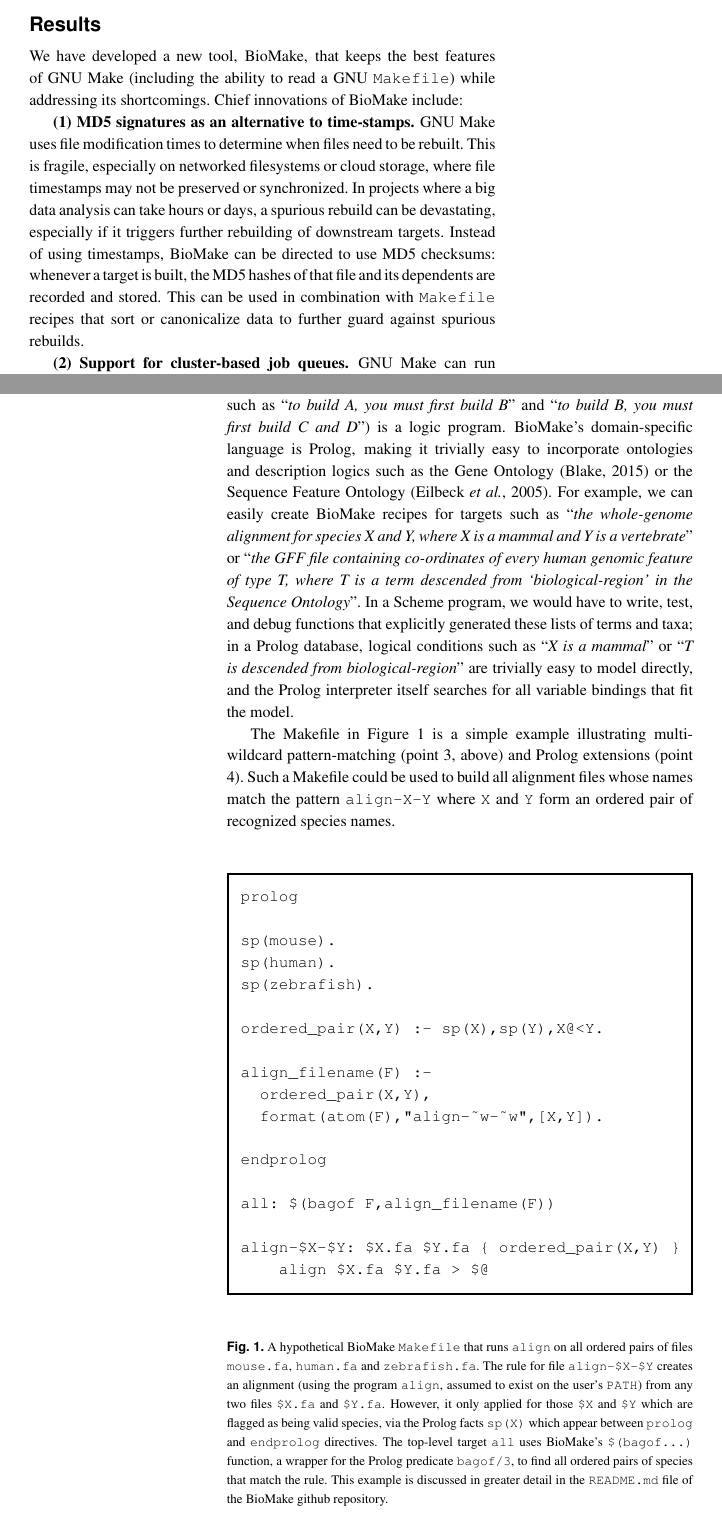
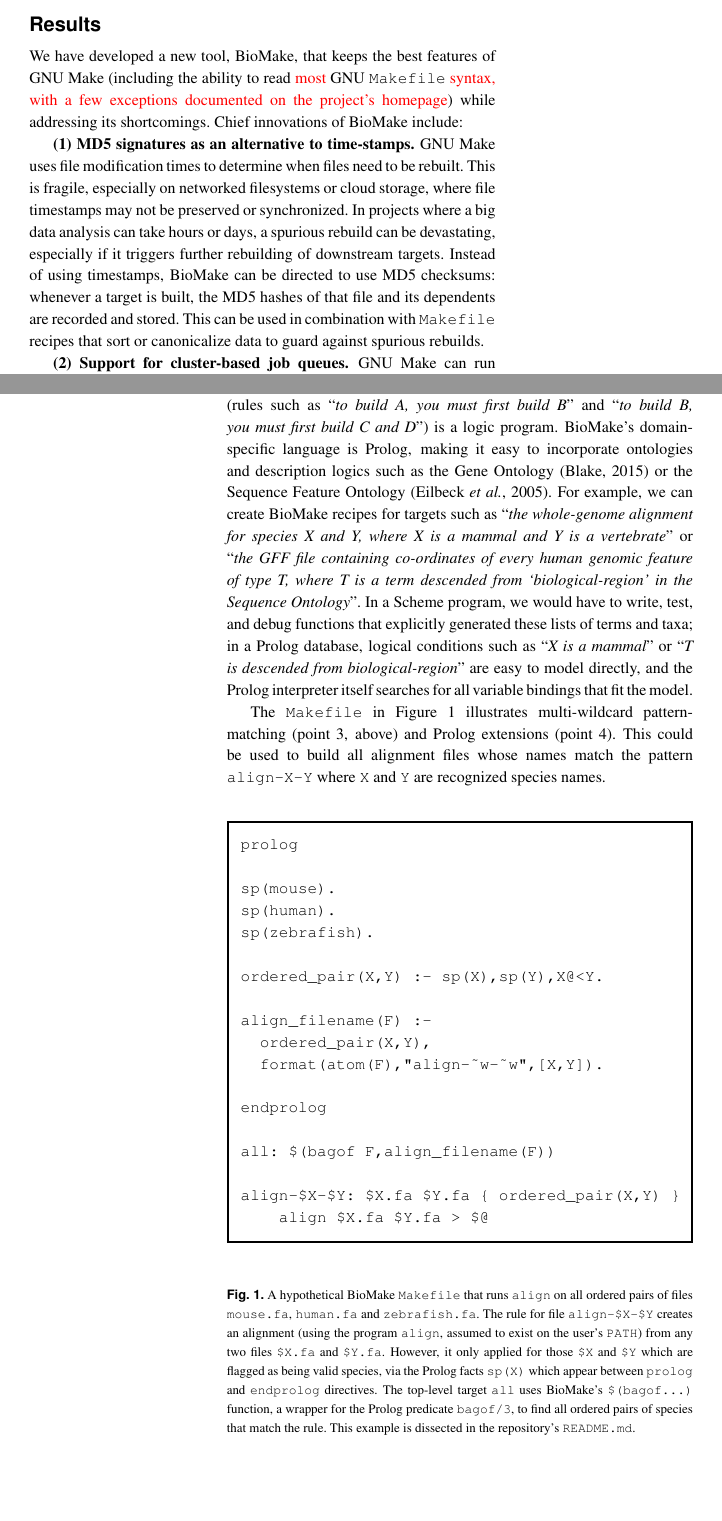
Before and after one commit to ihh/biomake-appnote, a LaTeX paper (main.tex, which reads paper.tex): two parts of the columns of pages 1 and 2 of 2, joined at a grey line, cut so that both start at the same text, the shorter picture padded with empty space. Compiled offline with pdfLaTeX.

Commit message:
revisions

```diff
--- a/main.tex
+++ b/main.tex
@@ -7,6 +7,7 @@
 \usepackage{url}
 \usepackage{fancyvrb}
 \usepackage{float}
+\usepackage{color}
 
 \begin{document}
 
--- a/paper.tex
+++ b/paper.tex
@@ -39,7 +42,7 @@
 
 \section*{Results}
 
-We have developed a new tool, \biomake, that keeps the best features of \make\ (including the ability to read a GNU \Makefile) while addressing its shortcomings.
+We have developed a new tool, \biomake, that keeps the best features of \make\ (including the ability to read \revision{most} GNU \Makefile\ \revision{syntax, with a few exceptions documented on the project's homepage}) while addressing its shortcomings.
 Chief innovations of \biomake\ include:
 
 {\bf (1) MD5 signatures as an alternative to time-stamps.}
@@ -47,7 +50,7 @@
 This is fragile, especially on networked filesystems or cloud storage, where file timestamps may not be preserved or synchronized.
 In projects where a big data analysis can take hours or days, a spurious rebuild can be devastating, especially if it triggers further rebuilding of downstream targets.
 Instead of using timestamps, \biomake\ can be directed to use MD5 checksums: whenever a target is built, the MD5 hashes of that file and its dependents are recorded
-and stored. This can be used in combination with \Makefile\ recipes that sort or canonicalize data to further guard against spurious rebuilds.
+and stored. This can be used in combination with \Makefile\ recipes that sort or canonicalize data to guard against spurious rebuilds.
 
 {\bf (2) Support for cluster-based job queues.}
 \make\ can run multiple jobs in parallel, but only on one machine.
@@ -70,19 +73,19 @@
 
 {\bf (4) Easy integration with ontologies and description logics.}
 GNU Make's domain-specific language extensions are based on Scheme, which is a functional language,
-but the underlying structure of a Makefile (rules such as ``{\em to build A, you must first build B}'' and ``{\em to build B, you must first build C and D}'')
+but the underlying structure of a \Makefile\ (rules such as ``{\em to build A, you must first build B}'' and ``{\em to build B, you must first build C and D}'')
 is a logic program.
-\biomake's domain-specific language is Prolog, making it trivially easy to incorporate ontologies and description logics
+\biomake's domain-specific language is Prolog, making it easy to incorporate ontologies and description logics
 such as the Gene Ontology \citep{GeneOntology2015} or the Sequence Feature Ontology \citep{SequenceOntology2005}.
 % or the Protein Feature Ontology \citep{ProteinFeatureOntology2008}.
-For example, we can easily create \biomake\ recipes for targets such as ``{\em the whole-genome alignment for species X and Y, where X is a mammal and Y is a vertebrate}''
+For example, we can create \biomake\ recipes for targets such as ``{\em the whole-genome alignment for species X and Y, where X is a mammal and Y is a vertebrate}''
 or ``{\em the GFF file containing co-ordinates of every human genomic feature of type T, where T is a term descended from `biological-region' in the Sequence Ontology}''.
 In a Scheme program, we would have to write, test, and debug functions that explicitly generated these lists of terms and taxa;
-in a Prolog database, logical conditions such as ``{\em X is a mammal}'' or ``{\em T is descended from biological-region}'' are trivially easy to model directly,
+in a Prolog database, logical conditions such as ``{\em X is a mammal}'' or ``{\em T is descended from biological-region}'' are easy to model directly,
 and the Prolog interpreter itself searches for all variable bindings that fit the model.
 
-The Makefile in Figure~1 is a simple example illustrating multi-wildcard pattern-matching (point 3, above) and Prolog extensions (point 4).
-Such a Makefile could be used to build all alignment files whose names match the pattern {\tt align-X-Y} where {\tt X} and {\tt Y} form an ordered pair of recognized species names.
+The \Makefile\ in Figure~1 illustrates multi-wildcard pattern-matching (point 3, above) and Prolog extensions (point 4).
+This could be used to build all alignment files whose names match the pattern {\tt align-X-Y} where {\tt X} and {\tt Y} are recognized species names.
 
 \begin{figure}[H]
 \begin{Verbatim}[frame=single]
@@ -114,7 +117,7 @@
 which appear between {\tt prolog} and {\tt endprolog} directives.
 The top-level target {\tt all} uses \biomake's {\tt \$(bagof...)} function, a wrapper for the Prolog predicate {\tt bagof/3},
 to find all ordered pairs of species that match the rule.
-This example is discussed in greater detail in the {\tt README.md} file of the \biomake\ github repository.
+This example is dissected in the repository's {\tt README.md}.
 }
 \end{figure}
 
@@ -123,3 +126,7 @@
 We can contrast \biomake\ with other solutions for bioinformatics workflow management.
 Systems such as CWL\footurl{http://commonwl.org/} or Galaxy\footurl{https://usegalaxy.org/} have many useful features such as web interfaces and cloud support,
 but they do not deduce the workflow from a graph of dependencies: rather, they require explicit specification of connections between tasks.
+Other GNU Make derivatives,
+\revision{offering features such as}
+functional extension languages (Erlang make\footurl{http://erlang.org/doc/man/make.html}),
+MD5 signatures (omake\footurl{http://omake.metaprl.org/}, makepp\footurl{http://makepp.sourceforge.net/}),
@@ -126,13 +137,8 @@
 
-There are also other GNU Make clones and variants, including some in functional/parallel languages (Erlang make\footurl{http://erlang.org/doc/man/make.html}),
-offering MD5 signatures (omake\footurl{http://omake.metaprl.org/}, makepp\footurl{http://makepp.sourceforge.net/})
-or supporting cluster-based parallelism (e.g. Oracle Grid Engine's qmake\footurl{http://gridscheduler.sourceforge.net/htmlman/htmlman1/qmake.html}).
-Some of these overlap in functionality with \biomake, but none offers the full feature set described here.
-
-Prolog for bioinformatics may seem esoteric, but it is a good fit for some applications; both of us have used it before.
+Prolog for bioinformatics may seem esoteric, but is a good fit for some applications.
 Blipkit is a Prolog toolkit for logic programming on ontologies and other data structures \citep{Blipkit2009}.
-PRISM is a probabilistic dialect of Prolog that was used to implement HMMs, trellis models, and other probabilistic modeling for sequence annotation \citep{MorkHolmes2012,HaveMork2014}.
-\biomake\ is complementary to these applications, as it can stand alone as a workflow management tool, but can also be integrated with other Prolog approaches for additional power.
+PRISM is a probabilistic dialect of Prolog that was used to implement HMMs and other models for sequence annotation \citep{MorkHolmes2012,HaveMork2014}.
+\biomake\ is complementary to these, as it can stand alone as a workflow management tool, but can also be integrated with other Prolog approaches for additional power.
 
 %\section*{Acknowledgements}
 %
```
Also changed, not shown: paper.tex (17 more changed lines).
